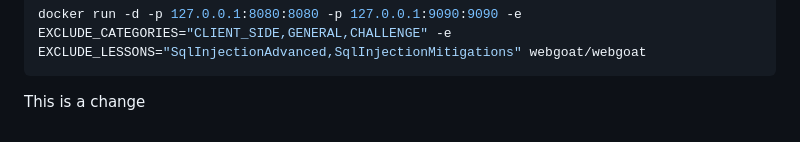
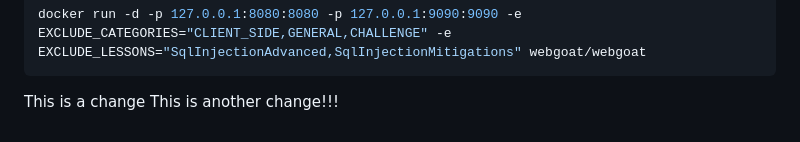
Before and after one commit to rmartinsanta/WebGoat, a Markdown page: README.md, the part around the change. Rendered like a GitHub page.

````diff
--- a/README.md
+++ b/README.md
@@ -144,3 +144,4 @@ docker run -d -p 127.0.0.1:8080:8080 -p 127.0.0.1:9090:9090 -e EXCLUDE_CATEGORIE
 ```
 
 This is a change
+This is another change!!!
````
